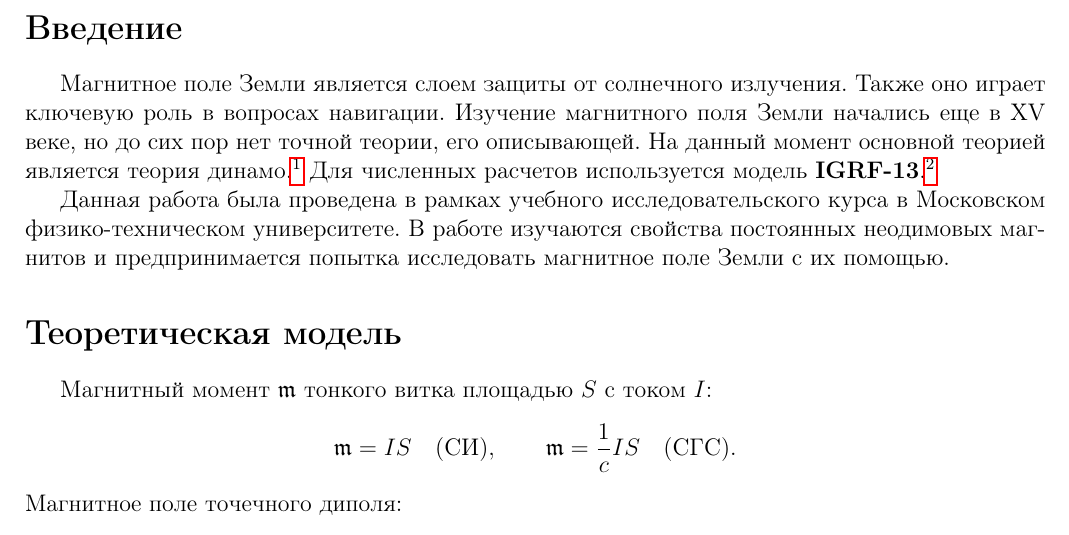
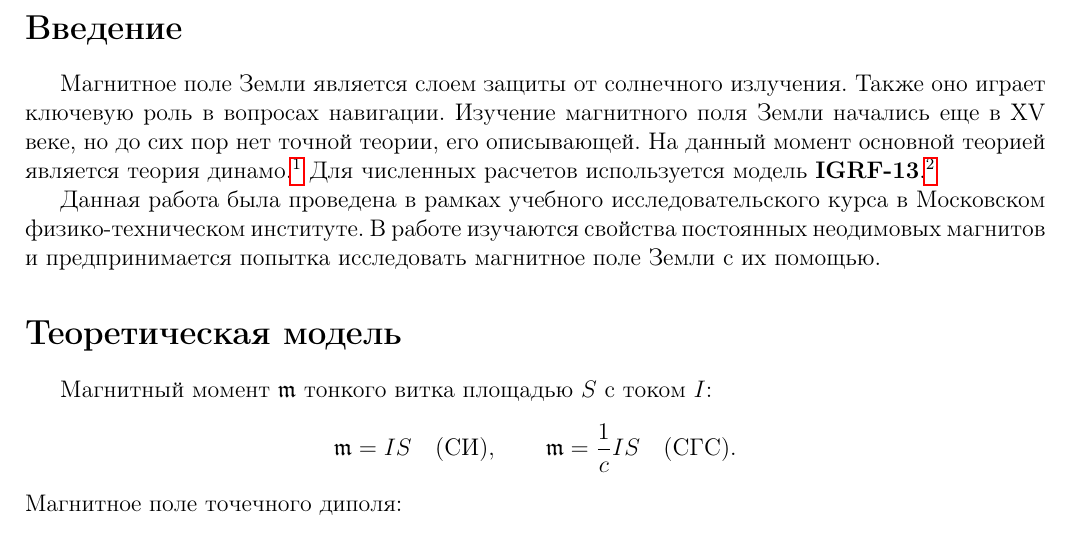
Before and after one commit to futherus/mipt_lab, a LaTeX document (3.1.3/Simankovich/main.tex): part of page 1 of 7, cut so that both start at the same text. Compiled offline with pdfLaTeX.

Commit message:
Fixed typo.

```diff
--- a/3.1.3/Simankovich/main.tex
+++ b/3.1.3/Simankovich/main.tex
@@ -45,7 +45,7 @@
 		{International Geomagnetic Reference Field: the thirteenth generation}
 	}
 
-	Данная работа была проведена в рамках учебного исследовательского курса в Московском физико-техническом университете. В работе изучаются свойства постоянных неодимовых магнитов и предпринимается попытка исследовать магнитное поле Земли с их помощью.
+	Данная работа была проведена в рамках учебного исследовательского курса в Московском физико-техническом институте. В работе изучаются свойства постоянных неодимовых магнитов и предпринимается попытка исследовать магнитное поле Земли с их помощью.
 
 	\section*{Теоретическая модель}
 
```
Also changed, not shown: 3.1.3/Simankovich/main.pdf.
